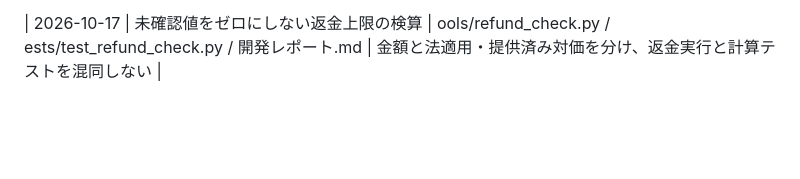
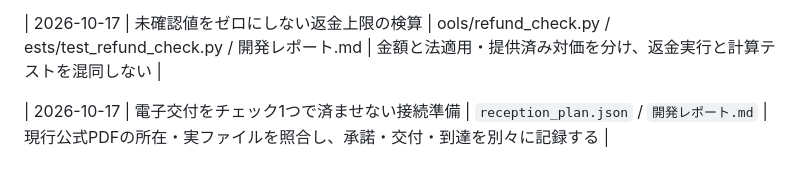
Before and after one commit to tko1021/makohapi-lp-preview, a Markdown page: 教材一覧.md, the part around the change. Rendered like a GitHub page; blank space fills up the shorter version.

```diff
--- a/教材一覧.md
+++ b/教材一覧.md
@@ -24,3 +24,5 @@
 | 2026-10-17 | 説明会締切と有料契約締切の取り違えを防ぐ | `開発レポート.md` 無料説明会の締切確定節 | 6ページごとの必須表示と誤ラベルの反例を検査し、公開・受付・決済の完了を分けて確認する |
 
 | 2026-10-17 | 未確認値をゼロにしない返金上限の検算 | 	ools/refund_check.py / 	ests/test_refund_check.py / 開発レポート.md | 金額と法適用・提供済み対価を分け、返金実行と計算テストを混同しない |
+
+| 2026-10-17 | 電子交付をチェック1つで済ませない接続準備 | `reception_plan.json` / `開発レポート.md` | 現行公式PDFの所在・実ファイルを照合し、承諾・交付・到達を別々に記録する |
```
Also changed, not shown: 開発レポート.md (+27 -0 lines).
